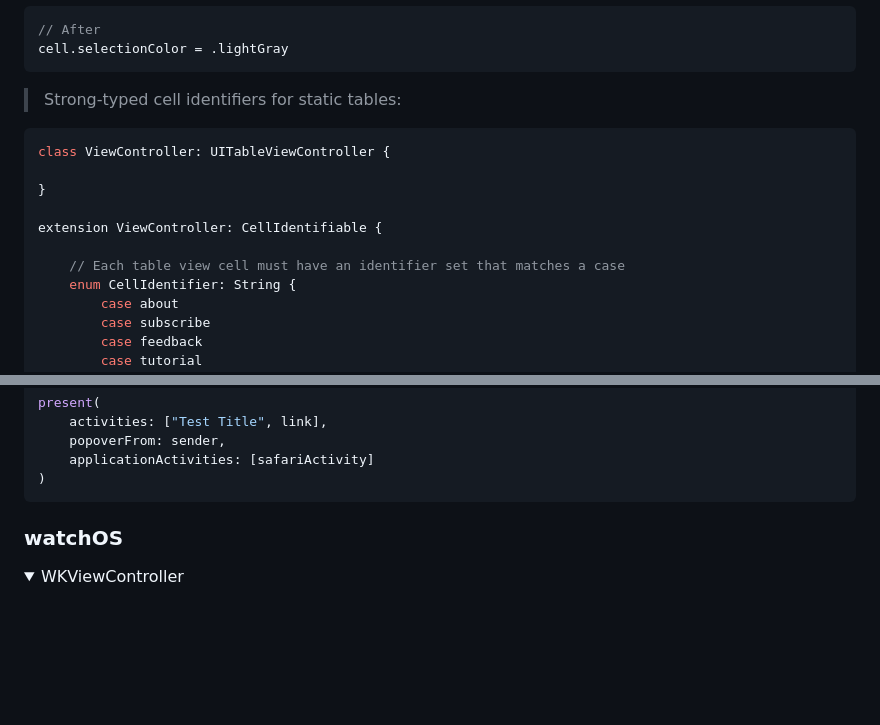
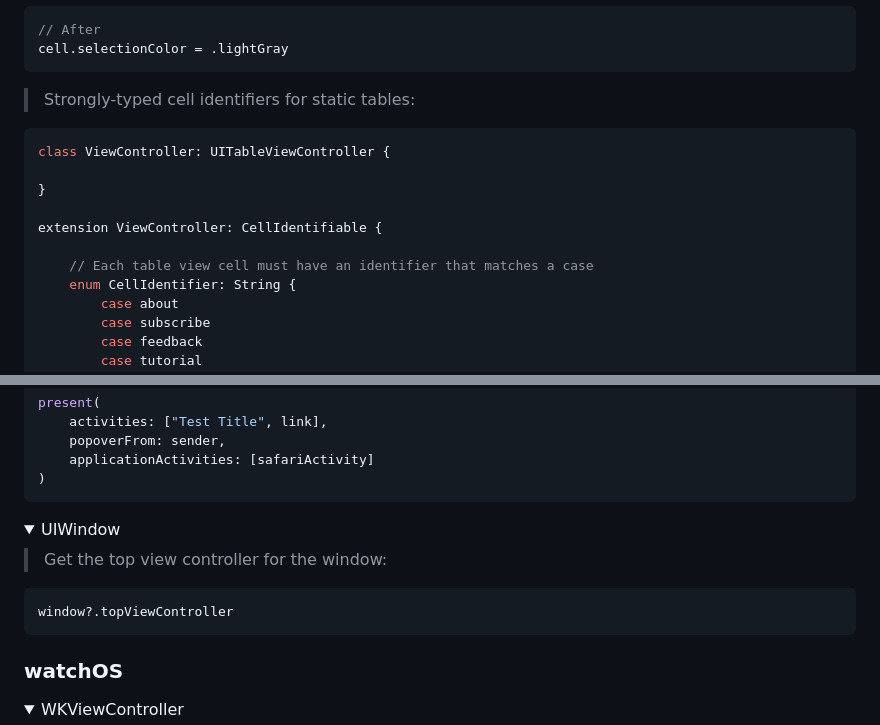
Before and after one commit to basememara/ZamzamKit, a Markdown page: README.md, 2 parts joined by grey strips. GitHub-like rendering; folded sections open; blank space fills up the shorter version.

````diff
--- a/README.md
+++ b/README.md
@@ -707,7 +776,7 @@ cell.selectedBackgroundView = backgroundView
 cell.selectionColor = .lightGray
 ```
 
-> Strong-typed cell identifiers for static tables:
+> Strongly-typed cell identifiers for static tables:
 ```swift
 class ViewController: UITableViewController {
 
@@ -715,7 +784,7 @@ class ViewController: UITableViewController {
 
 extension ViewController: CellIdentifiable {
 
-    // Each table view cell must have an identifier set that matches a case
+    // Each table view cell must have an identifier that matches a case
     enum CellIdentifier: String {
         case about
         case subscribe
@@ -884,6 +958,15 @@ present(
     popoverFrom: sender,
     applicationActivities: [safariActivity]
 )
+```
+</details>
+
+<details>
+<summary>UIWindow</summary>
+
+> Get the top view controller for the window:
+```swift
+window?.topViewController
 ```
 </details>
 
````
Also changed, not shown: other parts of README.md (+75 -1 lines), Resources/BadgeBarButtonItem.png (added), Resources/GradientView-Storyboard.png (added), Resources/PlaceholderTextView-Storyboard.png (added), Resources/PlaceholderTextView.png (added), Resources/RoundedView.png (added).
